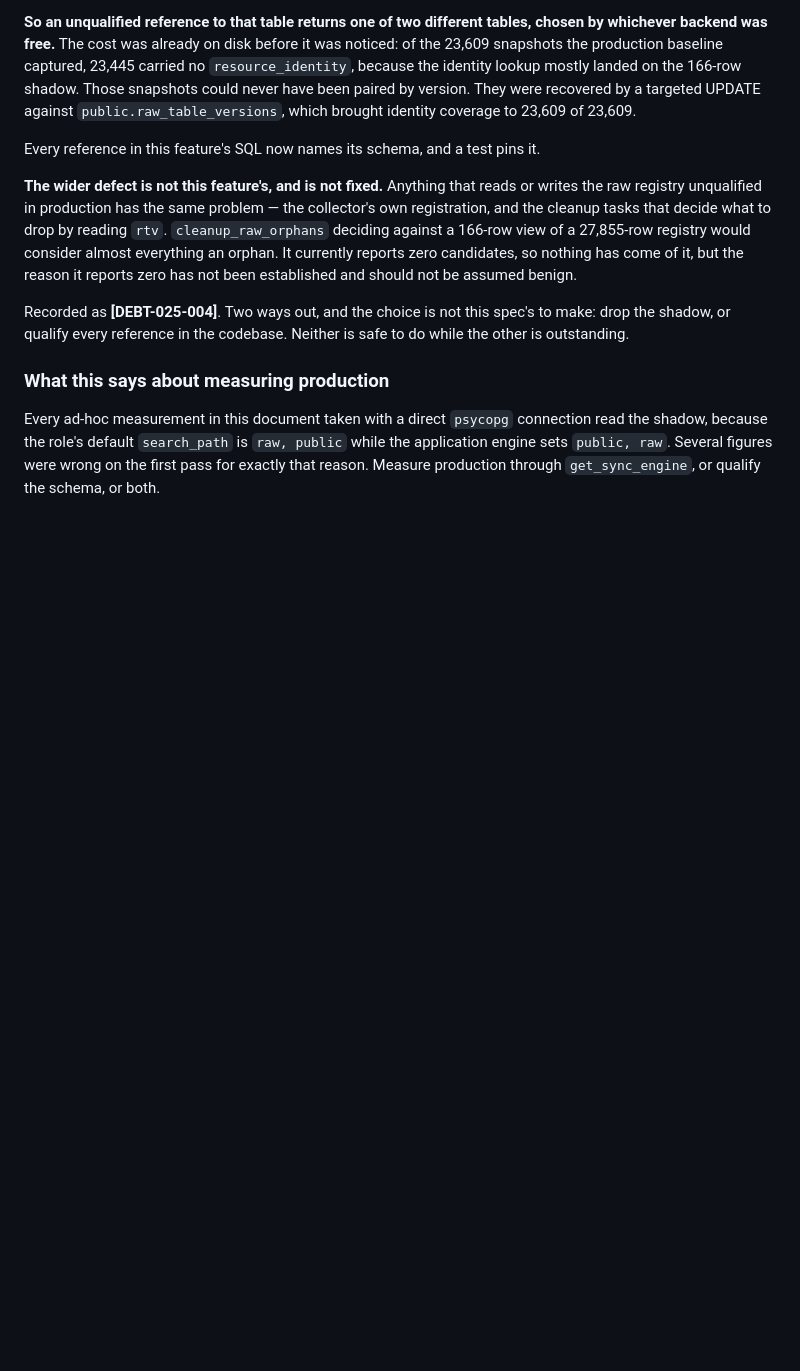
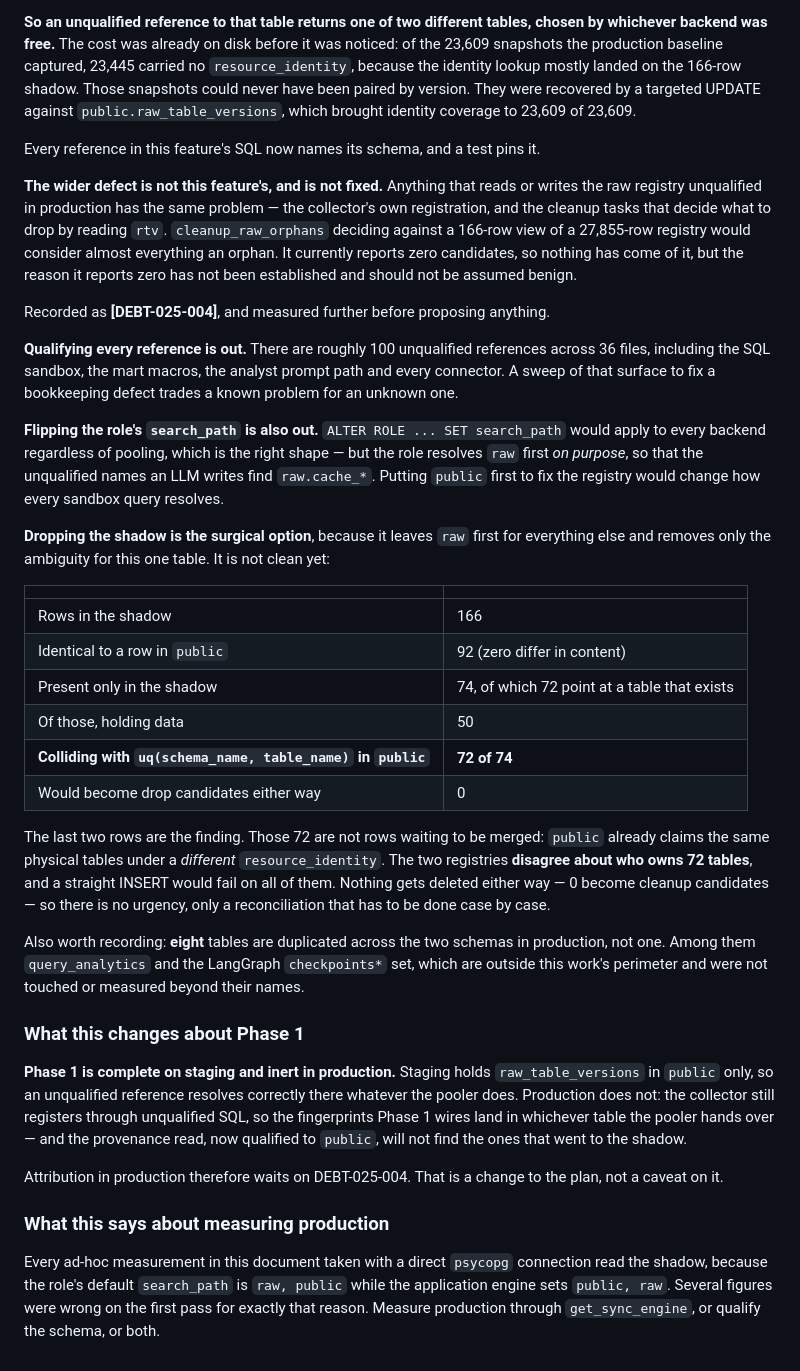
Before and after one commit to colossus-lab/openarg_backend, a Markdown page: specs/025-self-repair/spec.md, the part around the change. Rendered like a GitHub page; blank space fills up the shorter version.

```diff
--- a/specs/025-self-repair/spec.md
+++ b/specs/025-self-repair/spec.md
@@ -428,9 +428,55 @@ reading `rtv`. `cleanup_raw_orphans` deciding against a 166-row view of a
 reports zero candidates, so nothing has come of it, but the reason it reports
 zero has not been established and should not be assumed benign.
 
-Recorded as **[DEBT-025-004]**. Two ways out, and the choice is not this spec's
-to make: drop the shadow, or qualify every reference in the codebase. Neither is
-safe to do while the other is outstanding.
+Recorded as **[DEBT-025-004]**, and measured further before proposing anything.
+
+**Qualifying every reference is out.** There are roughly 100 unqualified
+references across 36 files, including the SQL sandbox, the mart macros, the
+analyst prompt path and every connector. A sweep of that surface to fix a
+bookkeeping defect trades a known problem for an unknown one.
+
+**Flipping the role's `search_path` is also out.** `ALTER ROLE ... SET
+search_path` would apply to every backend regardless of pooling, which is the
+right shape — but the role resolves `raw` first *on purpose*, so that the
+unqualified names an LLM writes find `raw.cache_*`. Putting `public` first to fix
+the registry would change how every sandbox query resolves.
+
+**Dropping the shadow is the surgical option**, because it leaves `raw` first for
+everything else and removes only the ambiguity for this one table. It is not
+clean yet:
+
+| | |
+|---|---|
+| Rows in the shadow | 166 |
+| Identical to a row in `public` | 92 (zero differ in content) |
+| Present only in the shadow | 74, of which 72 point at a table that exists |
+| Of those, holding data | 50 |
+| **Colliding with `uq(schema_name, table_name)` in `public`** | **72 of 74** |
+| Would become drop candidates either way | 0 |
+
+The last two rows are the finding. Those 72 are not rows waiting to be merged:
+`public` already claims the same physical tables under a *different*
+`resource_identity`. The two registries **disagree about who owns 72 tables**,
+and a straight INSERT would fail on all of them. Nothing gets deleted either way
+— 0 become cleanup candidates — so there is no urgency, only a reconciliation
+that has to be done case by case.
+
+Also worth recording: **eight** tables are duplicated across the two schemas in
+production, not one. Among them `query_analytics` and the LangGraph
+`checkpoints*` set, which are outside this work's perimeter and were not touched
+or measured beyond their names.
+
+### What this changes about Phase 1
+
+**Phase 1 is complete on staging and inert in production.** Staging holds
+`raw_table_versions` in `public` only, so an unqualified reference resolves
+correctly there whatever the pooler does. Production does not: the collector
+still registers through unqualified SQL, so the fingerprints Phase 1 wires land
+in whichever table the pooler hands over — and the provenance read, now
+qualified to `public`, will not find the ones that went to the shadow.
+
+Attribution in production therefore waits on DEBT-025-004. That is a change to
+the plan, not a caveat on it.
 
 ### What this says about measuring production
 
```
Also changed, not shown: specs/025-self-repair/plan.md (+36 -3 lines).
